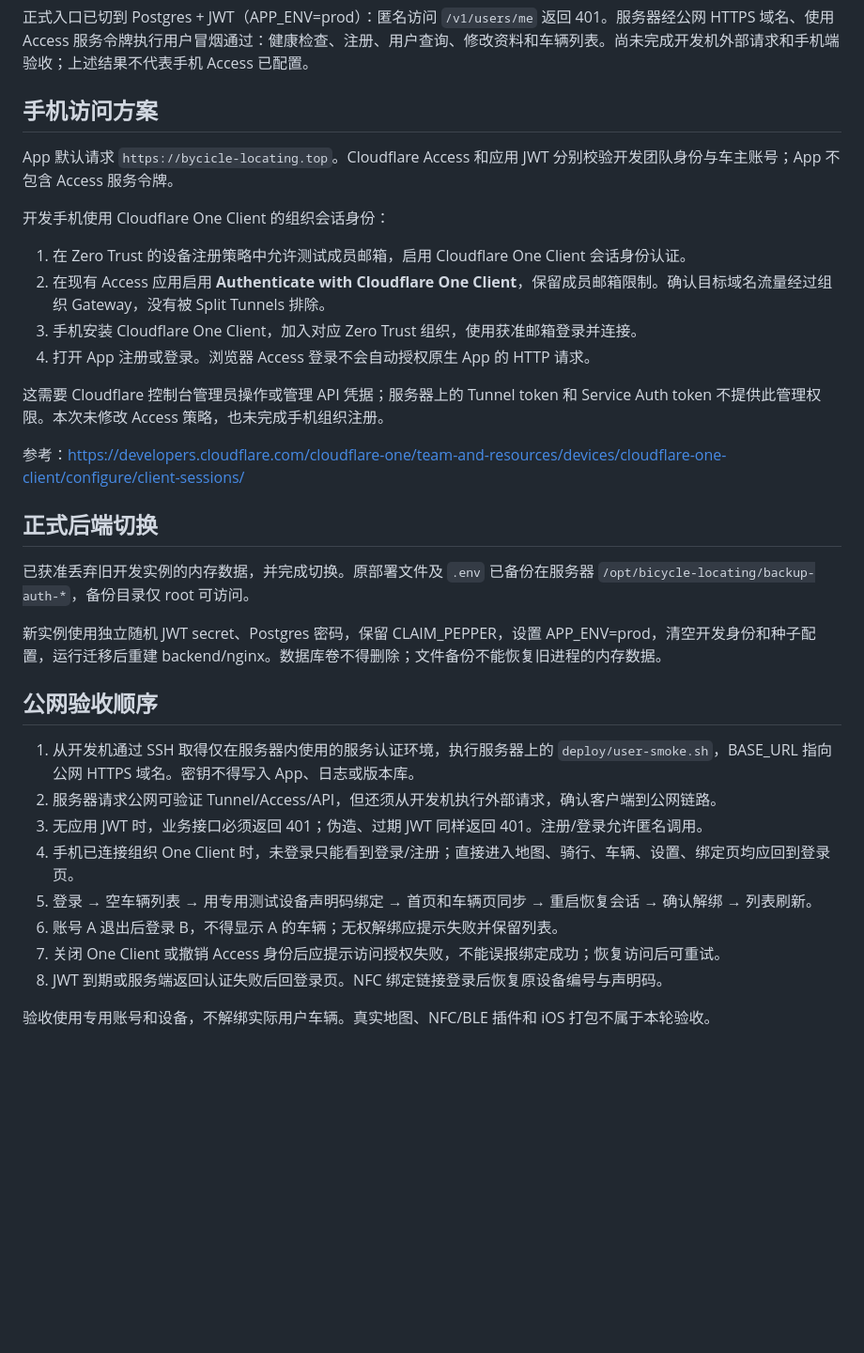
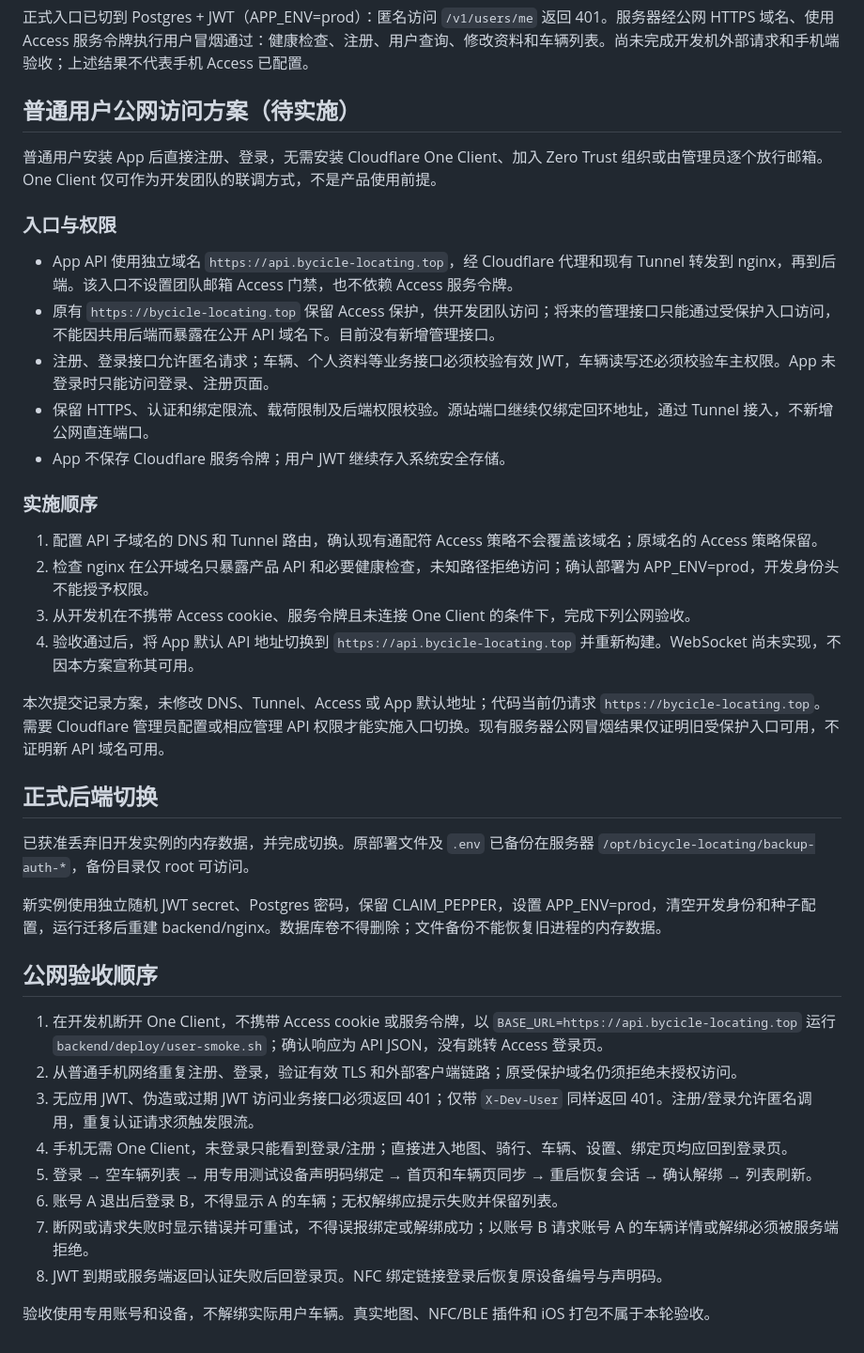
Before and after one commit to bycicle-locating/bycicle-locating, a Markdown page: docs/app-auth-acceptance.md, the part around the change. Shown at 94% size. GitHub-like rendering; blank space fills up the shorter version.

Commit message:
docs(app): 补充普通用户公网访问方案

```diff
--- a/docs/app-auth-acceptance.md
+++ b/docs/app-auth-acceptance.md
@@ -7,20 +7,26 @@
 
 正式入口已切到 Postgres + JWT（APP_ENV=prod）：匿名访问 `/v1/users/me` 返回 401。服务器经公网 HTTPS 域名、使用 Access 服务令牌执行用户冒烟通过：健康检查、注册、用户查询、修改资料和车辆列表。尚未完成开发机外部请求和手机端验收；上述结果不代表手机 Access 已配置。
 
-## 手机访问方案
+## 普通用户公网访问方案（待实施）
 
-App 默认请求 `https://bycicle-locating.top`。Cloudflare Access 和应用 JWT 分别校验开发团队身份与车主账号；App 不包含 Access 服务令牌。
+普通用户安装 App 后直接注册、登录，无需安装 Cloudflare One Client、加入 Zero Trust 组织或由管理员逐个放行邮箱。One Client 仅可作为开发团队的联调方式，不是产品使用前提。
 
-开发手机使用 Cloudflare One Client 的组织会话身份：
+### 入口与权限
 
-1. 在 Zero Trust 的设备注册策略中允许测试成员邮箱，启用 Cloudflare One Client 会话身份认证。
-2. 在现有 Access 应用启用 **Authenticate with Cloudflare One Client**，保留成员邮箱限制。确认目标域名流量经过组织 Gateway，没有被 Split Tunnels 排除。
-3. 手机安装 Cloudflare One Client，加入对应 Zero Trust 组织，使用获准邮箱登录并连接。
-4. 打开 App 注册或登录。浏览器 Access 登录不会自动授权原生 App 的 HTTP 请求。
+- App API 使用独立域名 `https://api.bycicle-locating.top`，经 Cloudflare 代理和现有 Tunnel 转发到 nginx，再到后端。该入口不设置团队邮箱 Access 门禁，也不依赖 Access 服务令牌。
+- 原有 `https://bycicle-locating.top` 保留 Access 保护，供开发团队访问；将来的管理接口只能通过受保护入口访问，不能因共用后端而暴露在公开 API 域名下。目前没有新增管理接口。
+- 注册、登录接口允许匿名请求；车辆、个人资料等业务接口必须校验有效 JWT，车辆读写还必须校验车主权限。App 未登录时只能访问登录、注册页面。
+- 保留 HTTPS、认证和绑定限流、载荷限制及后端权限校验。源站端口继续仅绑定回环地址，通过 Tunnel 接入，不新增公网直连端口。
+- App 不保存 Cloudflare 服务令牌；用户 JWT 继续存入系统安全存储。
 
-这需要 Cloudflare 控制台管理员操作或管理 API 凭据；服务器上的 Tunnel token 和 Service Auth token 不提供此管理权限。本次未修改 Access 策略，也未完成手机组织注册。
+### 实施顺序
 
-参考：https://developers.cloudflare.com/cloudflare-one/team-and-resources/devices/cloudflare-one-client/configure/client-sessions/
+1. 配置 API 子域名的 DNS 和 Tunnel 路由，确认现有通配符 Access 策略不会覆盖该域名；原域名的 Access 策略保留。
+2. 检查 nginx 在公开域名只暴露产品 API 和必要健康检查，未知路径拒绝访问；确认部署为 APP_ENV=prod，开发身份头不能授予权限。
+3. 从开发机在不携带 Access cookie、服务令牌且未连接 One Client 的条件下，完成下列公网验收。
+4. 验收通过后，将 App 默认 API 地址切换到 `https://api.bycicle-locating.top` 并重新构建。WebSocket 尚未实现，不因本方案宣称其可用。
+
+本次提交记录方案，未修改 DNS、Tunnel、Access 或 App 默认地址；代码当前仍请求 `https://bycicle-locating.top`。需要 Cloudflare 管理员配置或相应管理 API 权限才能实施入口切换。现有服务器公网冒烟结果仅证明旧受保护入口可用，不证明新 API 域名可用。
 
 ## 正式后端切换
 
@@ -30,13 +36,13 @@ App 默认请求 `https://bycicle-locating.top`。Cloudflare Access 和应用 JW
 
 ## 公网验收顺序
 
-1. 从开发机通过 SSH 取得仅在服务器内使用的服务认证环境，执行服务器上的 `deploy/user-smoke.sh`，BASE_URL 指向公网 HTTPS 域名。密钥不得写入 App、日志或版本库。
-2. 服务器请求公网可验证 Tunnel/Access/API，但还须从开发机执行外部请求，确认客户端到公网链路。
-3. 无应用 JWT 时，业务接口必须返回 401；伪造、过期 JWT 同样返回 401。注册/登录允许匿名调用。
-4. 手机已连接组织 One Client 时，未登录只能看到登录/注册；直接进入地图、骑行、车辆、设置、绑定页均应回到登录页。
+1. 在开发机断开 One Client，不携带 Access cookie 或服务令牌，以 `BASE_URL=https://api.bycicle-locating.top` 运行 `backend/deploy/user-smoke.sh`；确认响应为 API JSON，没有跳转 Access 登录页。
+2. 从普通手机网络重复注册、登录，验证有效 TLS 和外部客户端链路；原受保护域名仍须拒绝未授权访问。
+3. 无应用 JWT、伪造或过期 JWT 访问业务接口必须返回 401；仅带 `X-Dev-User` 同样返回 401。注册/登录允许匿名调用，重复认证请求须触发限流。
+4. 手机无需 One Client，未登录只能看到登录/注册；直接进入地图、骑行、车辆、设置、绑定页均应回到登录页。
 5. 登录 → 空车辆列表 → 用专用测试设备声明码绑定 → 首页和车辆页同步 → 重启恢复会话 → 确认解绑 → 列表刷新。
 6. 账号 A 退出后登录 B，不得显示 A 的车辆；无权解绑应提示失败并保留列表。
-7. 关闭 One Client 或撤销 Access 身份后应提示访问授权失败，不能误报绑定成功；恢复访问后可重试。
+7. 断网或请求失败时显示错误并可重试，不得误报绑定或解绑成功；以账号 B 请求账号 A 的车辆详情或解绑必须被服务端拒绝。
 8. JWT 到期或服务端返回认证失败后回登录页。NFC 绑定链接登录后恢复原设备编号与声明码。
 
 验收使用专用账号和设备，不解绑实际用户车辆。真实地图、NFC/BLE 插件和 iOS 打包不属于本轮验收。
```
